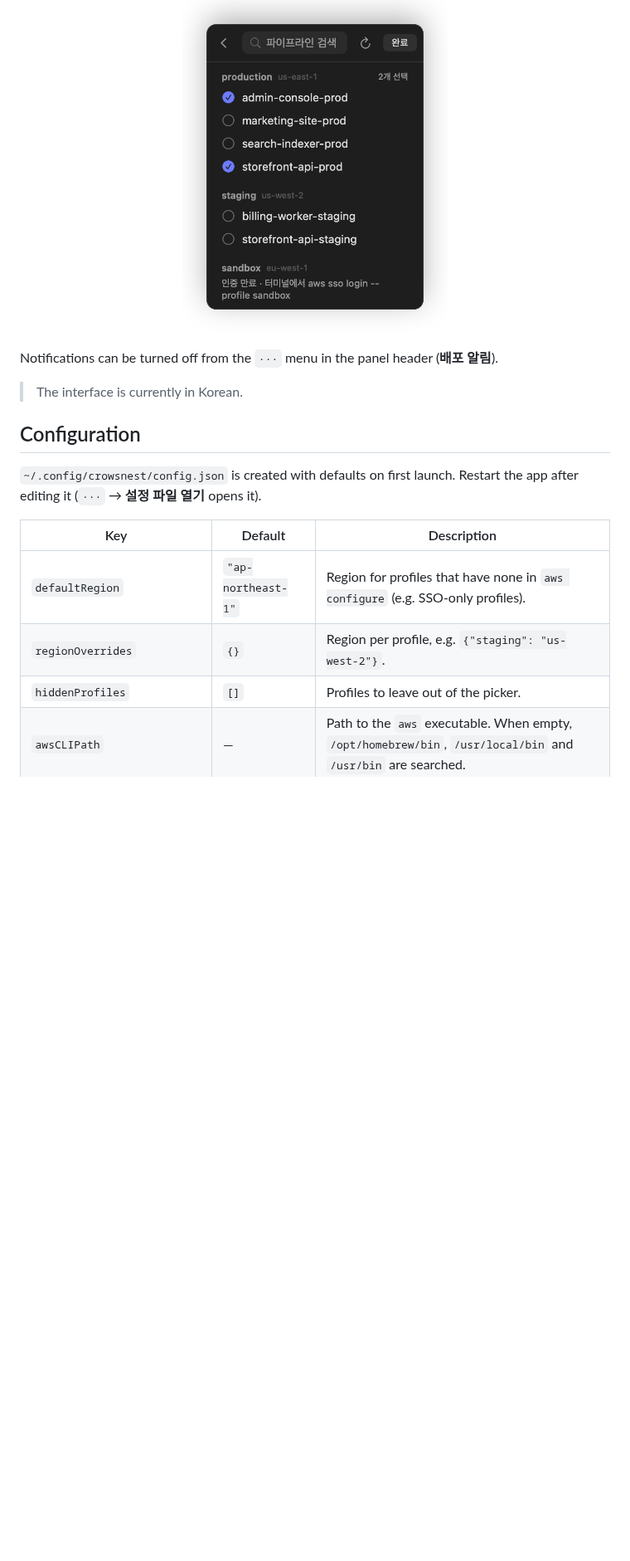
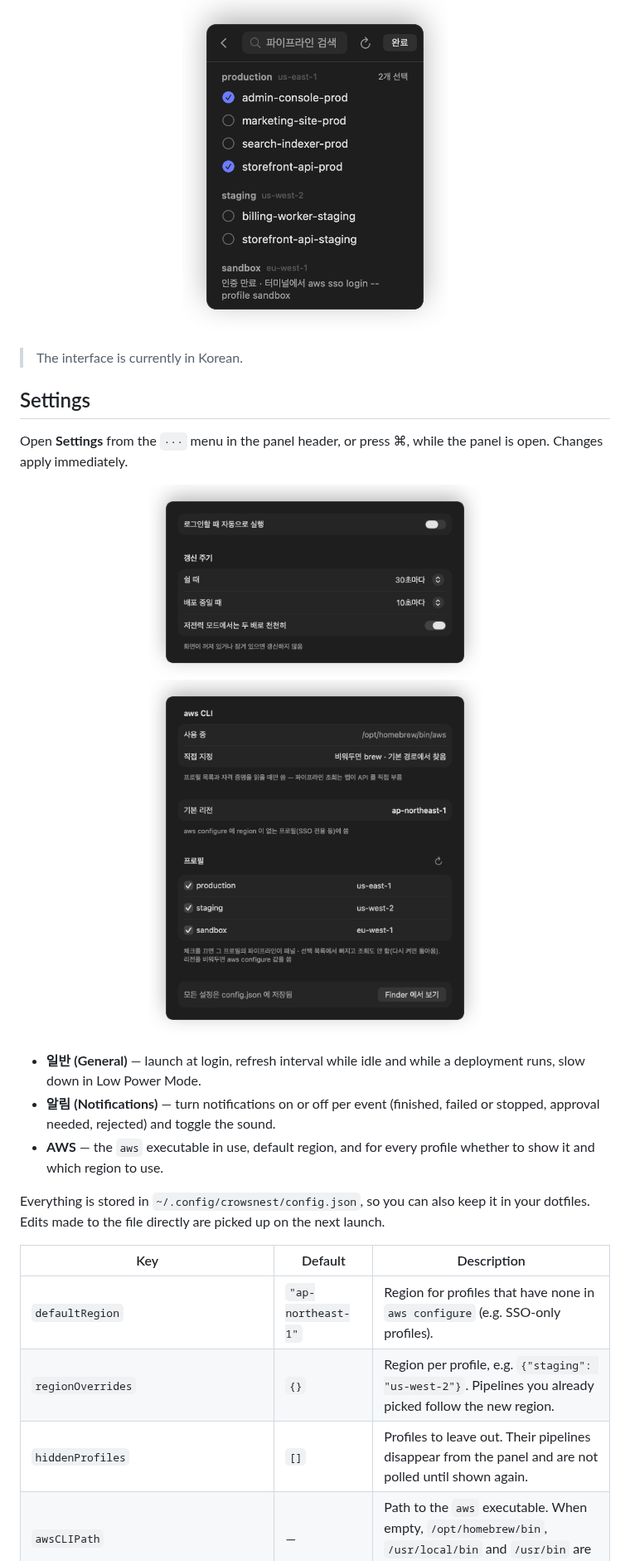
Before and after one commit to ldhbenecia/crowsnest, a Markdown page: README.md, the part around one of its changes. Shown at 83% size. Rendered like a GitHub page; pictures changed too: docs/images/settings-aws.png (added), docs/images/settings-general.png (added); blank space fills up the shorter version.

```diff
--- a/README.md
+++ b/README.md
@@ -77,19 +77,28 @@ cd crowsnest
   <img src="docs/images/picker.png" width="320" alt="Pipeline picker grouped by AWS profile">
 </p>
 
-Notifications can be turned off from the `···` menu in the panel header (**배포 알림**).
-
 > The interface is currently in Korean.
 
-## Configuration
+## Settings
 
-`~/.config/crowsnest/config.json` is created with defaults on first launch. Restart the app after editing it (`···` → **설정 파일 열기** opens it).
+Open **Settings** from the `···` menu in the panel header, or press ⌘, while the panel is open. Changes apply immediately.
+
+<p align="center">
+  <img src="docs/images/settings-general.png" width="400" alt="General settings: launch at login and refresh intervals">
+  <img src="docs/images/settings-aws.png" width="400" alt="AWS settings: aws CLI path, default region and per-profile visibility and region">
+</p>
+
+- **일반 (General)** — launch at login, refresh interval while idle and while a deployment runs, slow down in Low Power Mode.
+- **알림 (Notifications)** — turn notifications on or off per event (finished, failed or stopped, approval needed, rejected) and toggle the sound.
+- **AWS** — the `aws` executable in use, default region, and for every profile whether to show it and which region to use.
+
+Everything is stored in `~/.config/crowsnest/config.json`, so you can also keep it in your dotfiles. Edits made to the file directly are picked up on the next launch.
 
 | Key | Default | Description |
 | --- | --- | --- |
 | `defaultRegion` | `"ap-northeast-1"` | Region for profiles that have none in `aws configure` (e.g. SSO-only profiles). |
-| `regionOverrides` | `{}` | Region per profile, e.g. `{"staging": "us-west-2"}`. |
-| `hiddenProfiles` | `[]` | Profiles to leave out of the picker. |
+| `regionOverrides` | `{}` | Region per profile, e.g. `{"staging": "us-west-2"}`. Pipelines you already picked follow the new region. |
+| `hiddenProfiles` | `[]` | Profiles to leave out. Their pipelines disappear from the panel and are not polled until shown again. |
 | `awsCLIPath` | — | Path to the `aws` executable. When empty, `/opt/homebrew/bin`, `/usr/local/bin` and `/usr/bin` are searched. |
 | `pollIntervalSeconds` | `30` | Refresh interval when nothing is running. |
 | `activePollIntervalSeconds` | `10` | Refresh interval while a deployment is running. |
```
Also changed, not shown: other parts of README.md (+7 -3 lines), SECURITY.md (+1 -1 lines), docs/images/panel-dark.png, docs/images/panel-light.png, docs/images/settings-notifications.png (added).
